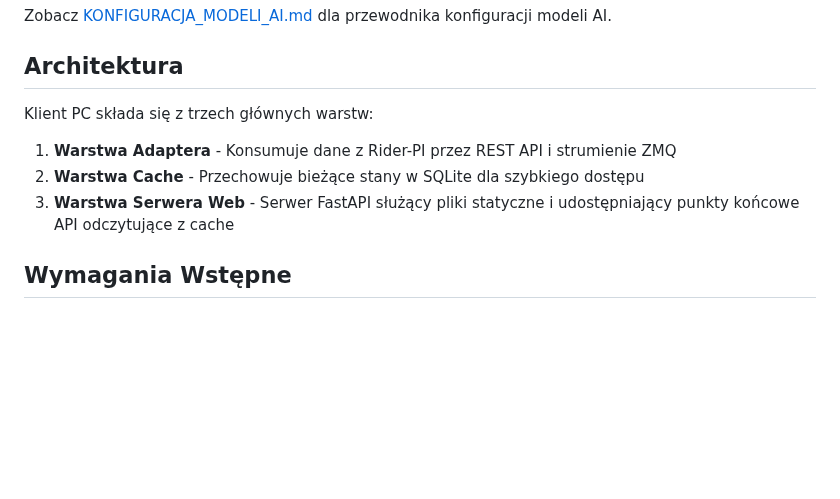
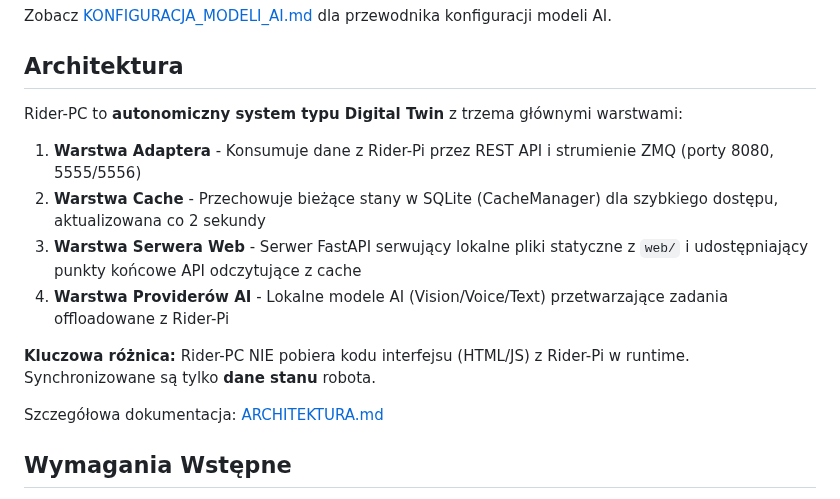
Before and after one commit to mpieniak01/Rider-Pc, a Markdown page: docs_pl/README.md, the part around the change. Drawn GitHub-style; blank space fills up the shorter version.

Commit message:
Update Polish README architecture section for consistency
Co-authored-by: mpieniak01 <8170413+mpieniak01@users.noreply.github.com>

```diff
--- a/docs_pl/README.md
+++ b/docs_pl/README.md
@@ -48,11 +48,16 @@ Zobacz [KONFIGURACJA_MODELI_AI.md](KONFIGURACJA_MODELI_AI.md) dla przewodnika ko
 
 ## Architektura
 
-Klient PC składa się z trzech głównych warstw:
+Rider-PC to **autonomiczny system typu Digital Twin** z trzema głównymi warstwami:
 
-1. **Warstwa Adaptera** - Konsumuje dane z Rider-PI przez REST API i strumienie ZMQ
-2. **Warstwa Cache** - Przechowuje bieżące stany w SQLite dla szybkiego dostępu
-3. **Warstwa Serwera Web** - Serwer FastAPI służący pliki statyczne i udostępniający punkty końcowe API odczytujące z cache
+1. **Warstwa Adaptera** - Konsumuje dane z Rider-Pi przez REST API i strumienie ZMQ (porty 8080, 5555/5556)
+2. **Warstwa Cache** - Przechowuje bieżące stany w SQLite (CacheManager) dla szybkiego dostępu, aktualizowana co 2 sekundy
+3. **Warstwa Serwera Web** - Serwer FastAPI serwujący lokalne pliki statyczne z `web/` i udostępniający punkty końcowe API odczytujące z cache
+4. **Warstwa Providerów AI** - Lokalne modele AI (Vision/Voice/Text) przetwarzające zadania offloadowane z Rider-Pi
+
+**Kluczowa różnica:** Rider-PC NIE pobiera kodu interfejsu (HTML/JS) z Rider-Pi w runtime. Synchronizowane są tylko **dane stanu** robota.
+
+Szczegółowa dokumentacja: [ARCHITEKTURA.md](ARCHITEKTURA.md)
 
 ## Wymagania Wstępne
 
```
